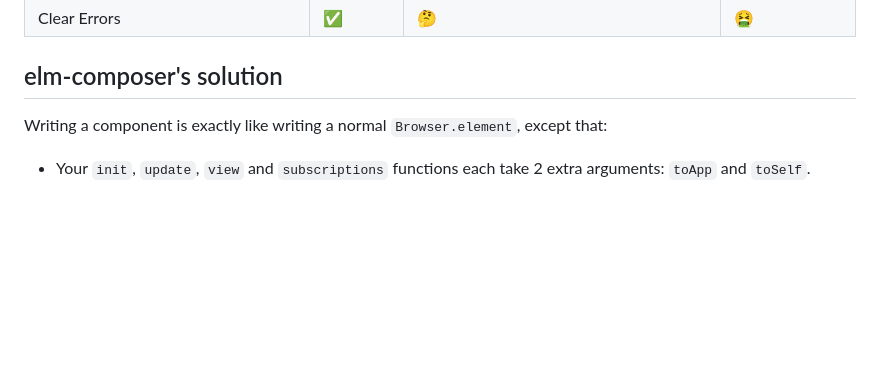
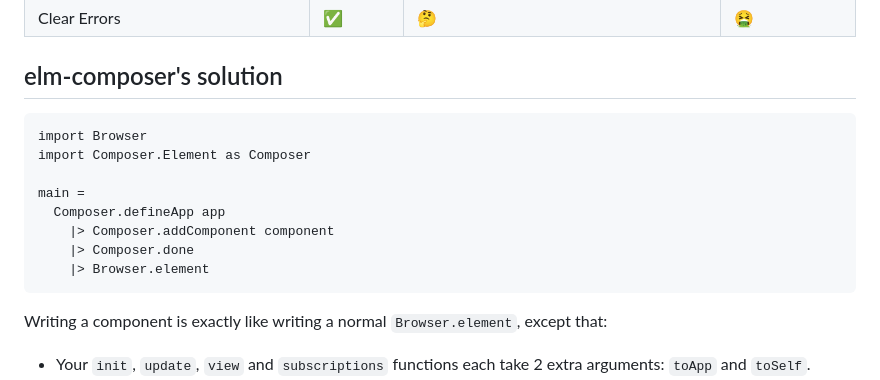
Before and after one commit to edkelly303/elm-composer, a Markdown page: README.md, the part around the change. Drawn GitHub-style; blank space fills up the shorter version.

````diff
--- a/README.md
+++ b/README.md
@@ -19,6 +19,17 @@ Compose Elm apps with typed message passing
 
 
 ## elm-composer's solution
+
+```elm
+import Browser
+import Composer.Element as Composer
+
+main =
+  Composer.defineApp app
+    |> Composer.addComponent component
+    |> Composer.done
+    |> Browser.element
+```
 
 Writing a component is exactly like writing a normal `Browser.element`, except that:
 
````
